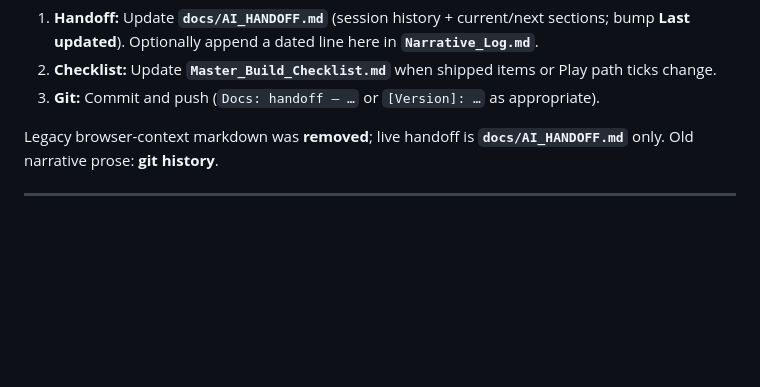
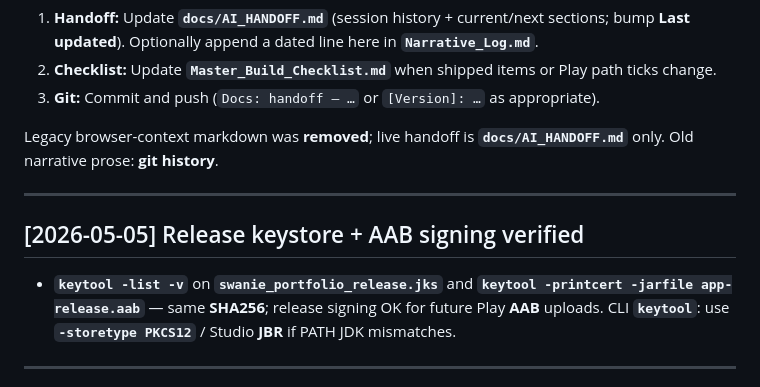
Before and after one commit to swanie2000/swanies-portfolio-gemini-ver, a Markdown page: Narrative_Log.md, the part around the change. GitHub-like rendering; blank space fills up the shorter version.

Commit message:
Docs: handoff — release signing verified; owner break
Co-authored-by: Cursor <cursoragent@cursor.com>

```diff
--- a/Narrative_Log.md
+++ b/Narrative_Log.md
@@ -7,6 +7,12 @@ For every completed milestone, the agent should:
 3. **Git:** Commit and push (`Docs: handoff — …` or `[Version]: …` as appropriate).
 
 Legacy browser-context markdown was **removed**; live handoff is **`docs/AI_HANDOFF.md`** only. Old narrative prose: **git history**.
+
+---
+
+## [2026-05-05] Release keystore + AAB signing verified
+
+- **`keytool -list -v`** on **`swanie_portfolio_release.jks`** and **`keytool -printcert -jarfile app-release.aab`** — same **SHA256**; release signing OK for future Play **AAB** uploads. CLI **`keytool`**: use **`-storetype PKCS12`** / Studio **JBR** if PATH JDK mismatches.
 
 ---
 
```
Also changed, not shown: Master_Build_Checklist.md (+2 -1 lines), docs/AI_HANDOFF.md (+3 -2 lines).
